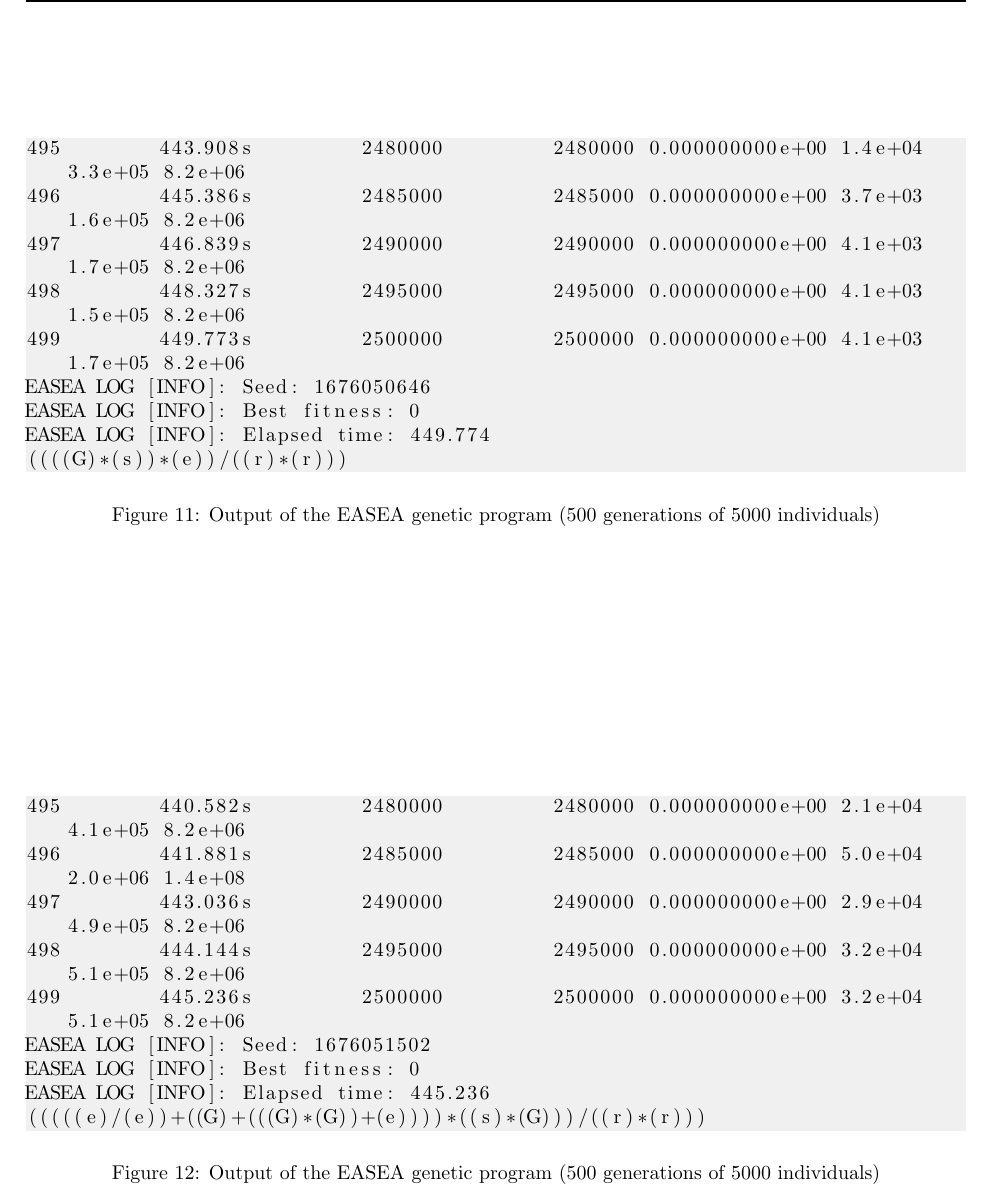
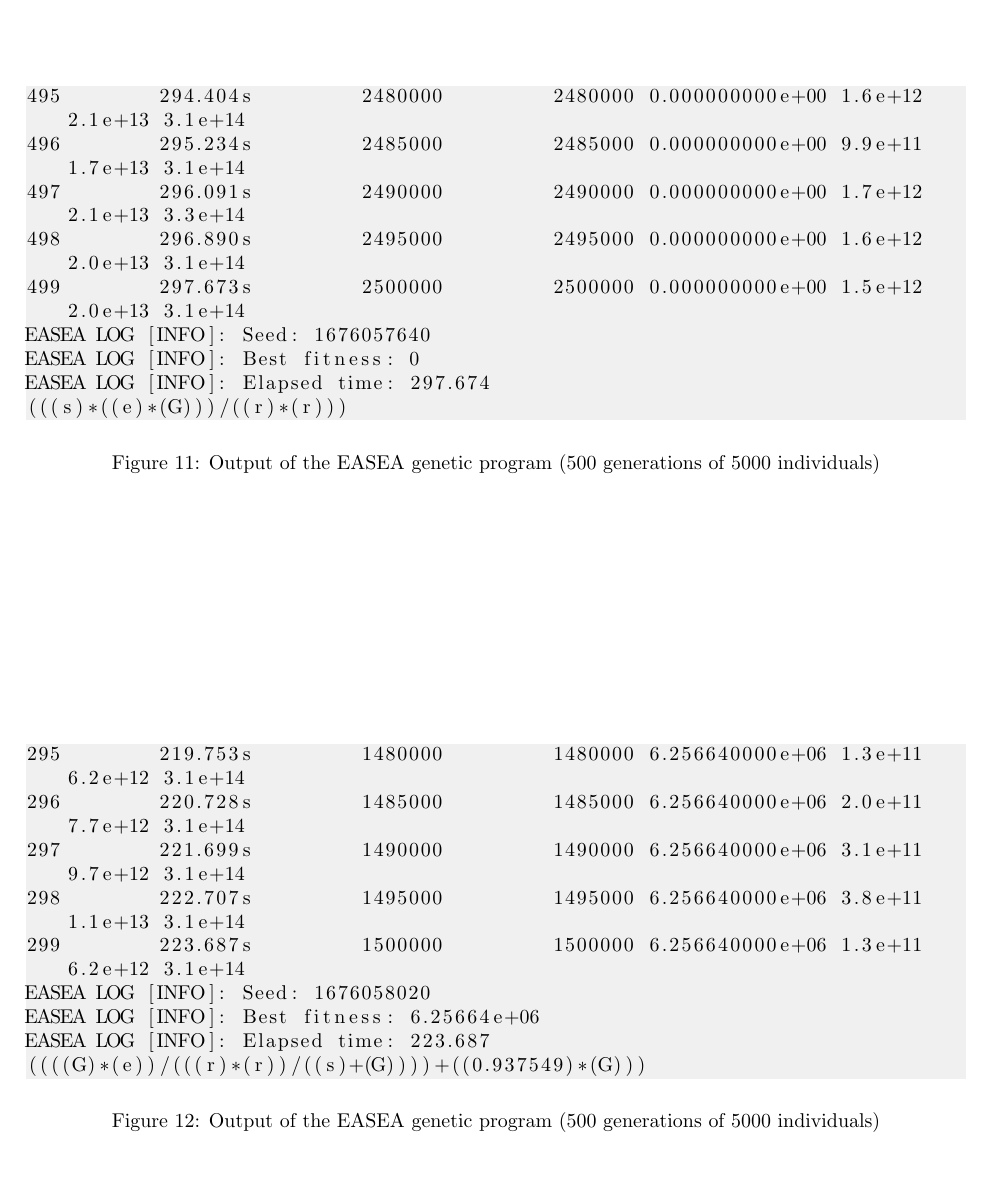
Before and after one commit to FABallemand/ProjetSystemesComplexesOptimisationStochastiqueMassivementParallele, a LaTeX document (report/report.tex, which reads report/src/gen.tex): part of page 13 of 14, cut so that both start at the same text, the shorter picture padded with empty space. Compiled offline with pdfLaTeX.

Commit message:
To finish

```diff
--- a/report/src/gen.tex
+++ b/report/src/gen.tex
@@ -74,15 +76,15 @@
 
 \begin{figure}
     \begin{lstlisting}
-495        443.908s         2480000         2480000 0.000000000e+00 1.4e+04 3.3e+05 8.2e+06
-496        445.386s         2485000         2485000 0.000000000e+00 3.7e+03 1.6e+05 8.2e+06
-497        446.839s         2490000         2490000 0.000000000e+00 4.1e+03 1.7e+05 8.2e+06
-498        448.327s         2495000         2495000 0.000000000e+00 4.1e+03 1.5e+05 8.2e+06
-499        449.773s         2500000         2500000 0.000000000e+00 4.1e+03 1.7e+05 8.2e+06
-EASEA LOG [INFO]: Seed: 1676050646
+495        294.404s         2480000         2480000 0.000000000e+00 1.6e+12 2.1e+13 3.1e+14
+496        295.234s         2485000         2485000 0.000000000e+00 9.9e+11 1.7e+13 3.1e+14
+497        296.091s         2490000         2490000 0.000000000e+00 1.7e+12 2.1e+13 3.3e+14
+498        296.890s         2495000         2495000 0.000000000e+00 1.6e+12 2.0e+13 3.1e+14
+499        297.673s         2500000         2500000 0.000000000e+00 1.5e+12 2.0e+13 3.1e+14
+EASEA LOG [INFO]: Seed: 1676057640
 EASEA LOG [INFO]: Best fitness: 0
-EASEA LOG [INFO]: Elapsed time: 449.774
-((((G)*(s))*(e))/((r)*(r)))
+EASEA LOG [INFO]: Elapsed time: 297.674
+(((s)*((e)*(G)))/((r)*(r)))
 \end{lstlisting}
     \caption{Output of the EASEA genetic program (500 generations of 5000
         individuals)}
@@ -91,15 +93,15 @@
 
 \begin{figure}
     \begin{lstlisting}
-495        440.582s         2480000         2480000 0.000000000e+00 2.1e+04 4.1e+05 8.2e+06
-496        441.881s         2485000         2485000 0.000000000e+00 5.0e+04 2.0e+06 1.4e+08
-497        443.036s         2490000         2490000 0.000000000e+00 2.9e+04 4.9e+05 8.2e+06
-498        444.144s         2495000         2495000 0.000000000e+00 3.2e+04 5.1e+05 8.2e+06
-499        445.236s         2500000         2500000 0.000000000e+00 3.2e+04 5.1e+05 8.2e+06
-EASEA LOG [INFO]: Seed: 1676051502
-EASEA LOG [INFO]: Best fitness: 0
-EASEA LOG [INFO]: Elapsed time: 445.236
-(((((e)/(e))+((G)+(((G)*(G))+(e))))*((s)*(G)))/((r)*(r)))
+295        219.753s         1480000         1480000 6.256640000e+06 1.3e+11 6.2e+12 3.1e+14
+296        220.728s         1485000         1485000 6.256640000e+06 2.0e+11 7.7e+12 3.1e+14
+297        221.699s         1490000         1490000 6.256640000e+06 3.1e+11 9.7e+12 3.1e+14
+298        222.707s         1495000         1495000 6.256640000e+06 3.8e+11 1.1e+13 3.1e+14
+299        223.687s         1500000         1500000 6.256640000e+06 1.3e+11 6.2e+12 3.1e+14
+EASEA LOG [INFO]: Seed: 1676058020
+EASEA LOG [INFO]: Best fitness: 6.25664e+06
+EASEA LOG [INFO]: Elapsed time: 223.687
+((((G)*(e))/(((r)*(r))/((s)+(G))))+((0.937549)*(G)))
 \end{lstlisting}
     \caption{Output of the EASEA genetic program (500 generations of 5000
         individuals)}
```
Also changed, not shown: report/report.pdf, report/src/gen.tex (2 more changed lines), 4 other files.
